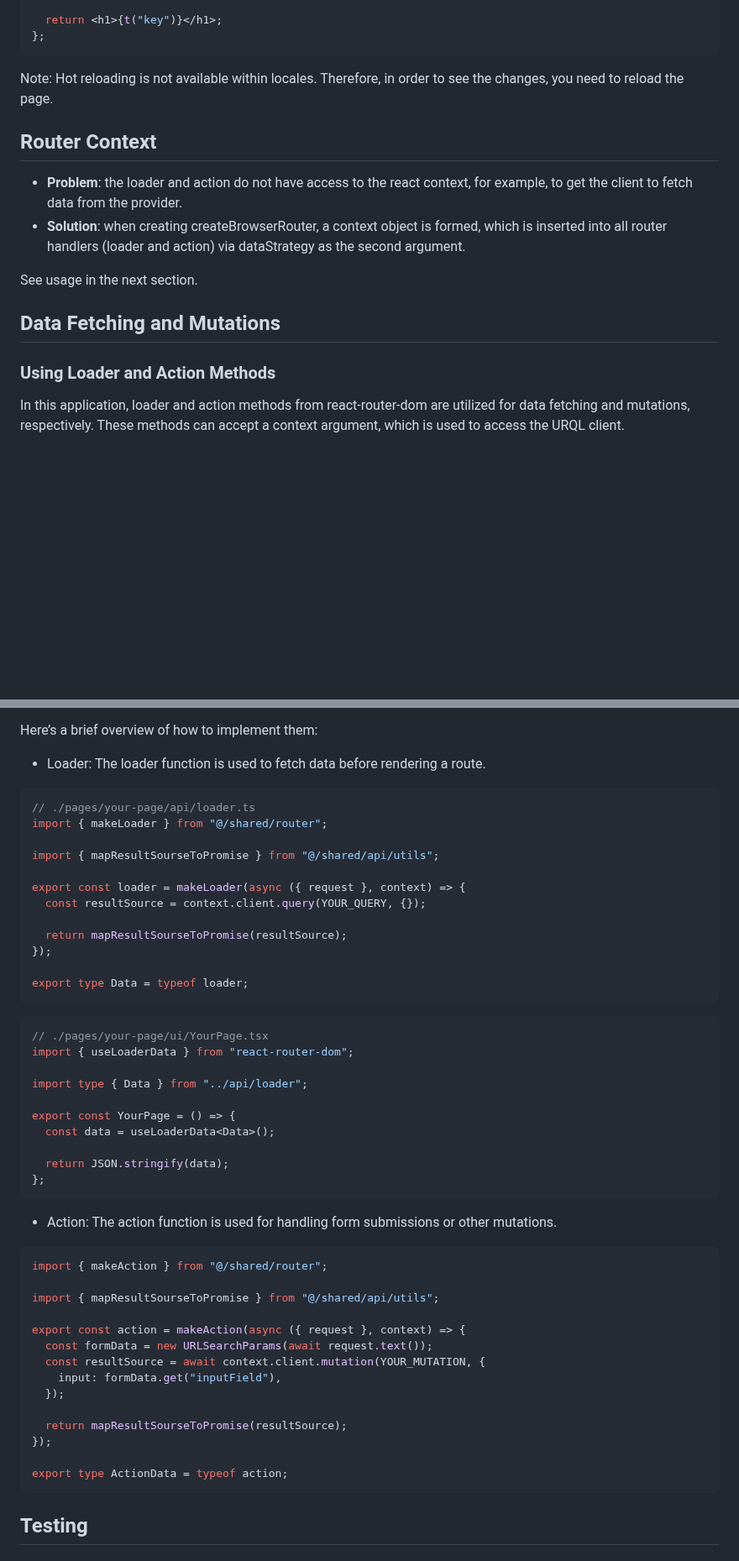
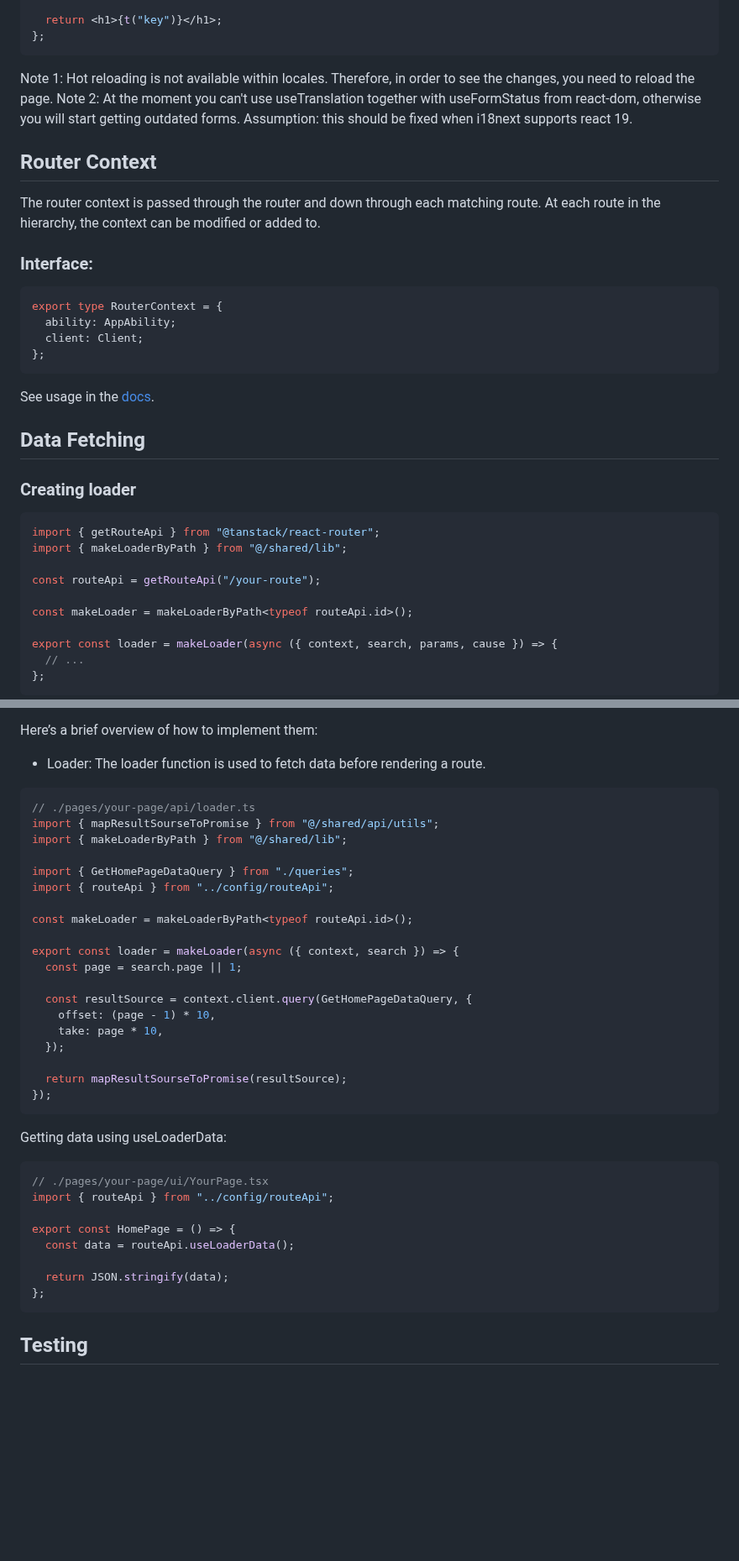
Before and after one commit to iamafansev/vite-spa-template, a Markdown page: README.md, 2 parts joined by grey strips. Shown at 84% size. Rendered like a GitHub page; blank space fills up the shorter version.

Commit message:
upd readme

````diff
--- a/README.md
+++ b/README.md
@@ -128,17 +164,38 @@ export const YourComponent = () => {
 };
 ```
 
-Note: Hot reloading is not available within locales. Therefore, in order to see the changes, you need to reload the page.
+Note 1: Hot reloading is not available within locales. Therefore, in order to see the changes, you need to reload the page.
+Note 2: At the moment you can't use useTranslation together with useFormStatus from react-dom, otherwise you will start getting outdated forms. Assumption: this should be fixed when i18next supports react 19.
 
 ## Router Context
 
-- **Problem**: the loader and action do not have access to the react context, for example, to get the client to fetch data from the provider.
-- **Solution**: when creating createBrowserRouter, a context object is formed, which is inserted into all router handlers (loader and action) via dataStrategy as the second argument.
+The router context is passed through the router and down through each matching route. At each route in the hierarchy, the context can be modified or added to.
 
-See usage in the next section.
+### Interface:
 
-## Data Fetching and Mutations
+```ts
+export type RouterContext = {
+  ability: AppAbility;
+  client: Client;
+};
+```
 
-### Using Loader and Action Methods
+See usage in the [docs](https://tanstack.com/router/latest/docs/framework/react/guide/router-context).
 
-In this application, loader and action methods from react-router-dom are utilized for data fetching and mutations, respectively. These methods can accept a context argument, which is used to access the URQL client.
+## Data Fetching
+
+### Creating loader
+
+```ts
+import { getRouteApi } from "@tanstack/react-router";
+import { makeLoaderByPath } from "@/shared/lib";
+
+const routeApi = getRouteApi("/your-route");
+
+const makeLoader = makeLoaderByPath<typeof routeApi.id>();
+
+export const loader = makeLoader(async ({ context, search, params, cause }) => {
+  // ...
+};
+```
+
@@ -147,51 +209,39 @@ Here’s a brief overview of how to implement them:
 
 - Loader: The loader function is used to fetch data before rendering a route.
 
-```javascript
+```ts
 // ./pages/your-page/api/loader.ts
-import { makeLoader } from "@/shared/router";
+import { mapResultSourseToPromise } from "@/shared/api/utils";
+import { makeLoaderByPath } from "@/shared/lib";
 
-import { mapResultSourseToPromise } from "@/shared/api/utils";
+import { GetHomePageDataQuery } from "./queries";
+import { routeApi } from "../config/routeApi";
 
-export const loader = makeLoader(async ({ request }, context) => {
-  const resultSource = context.client.query(YOUR_QUERY, {});
+const makeLoader = makeLoaderByPath<typeof routeApi.id>();
 
-  return mapResultSourseToPromise(resultSource);
-});
+export const loader = makeLoader(async ({ context, search }) => {
+  const page = search.page || 1;
 
-export type Data = typeof loader;
-```
-
-```javascript
-// ./pages/your-page/ui/YourPage.tsx
-import { useLoaderData } from "react-router-dom";
-
-import type { Data } from "../api/loader";
-
-export const YourPage = () => {
-  const data = useLoaderData<Data>();
-
-  return JSON.stringify(data);
-};
-```
-
-- Action: The action function is used for handling form submissions or other mutations.
-
-```javascript
-import { makeAction } from "@/shared/router";
-
-import { mapResultSourseToPromise } from "@/shared/api/utils";
-
-export const action = makeAction(async ({ request }, context) => {
-  const formData = new URLSearchParams(await request.text());
-  const resultSource = await context.client.mutation(YOUR_MUTATION, {
-    input: formData.get("inputField"),
+  const resultSource = context.client.query(GetHomePageDataQuery, {
+    offset: (page - 1) * 10,
+    take: page * 10,
   });
 
   return mapResultSourseToPromise(resultSource);
 });
+```
 
-export type ActionData = typeof action;
+Getting data using useLoaderData:
+
+```tsx
+// ./pages/your-page/ui/YourPage.tsx
+import { routeApi } from "../config/routeApi";
+
+export const HomePage = () => {
+  const data = routeApi.useLoaderData();
+
+  return JSON.stringify(data);
+};
 ```
 
 ## Testing
````
Also changed, not shown: other parts of README.md (+43 -33 lines).
